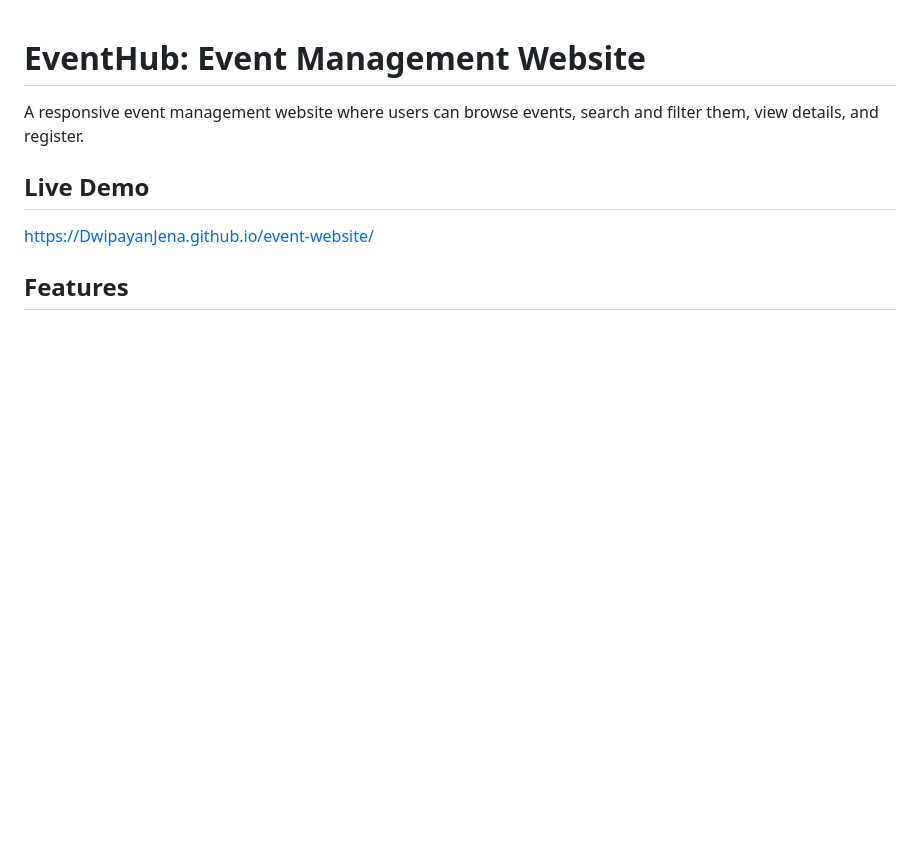
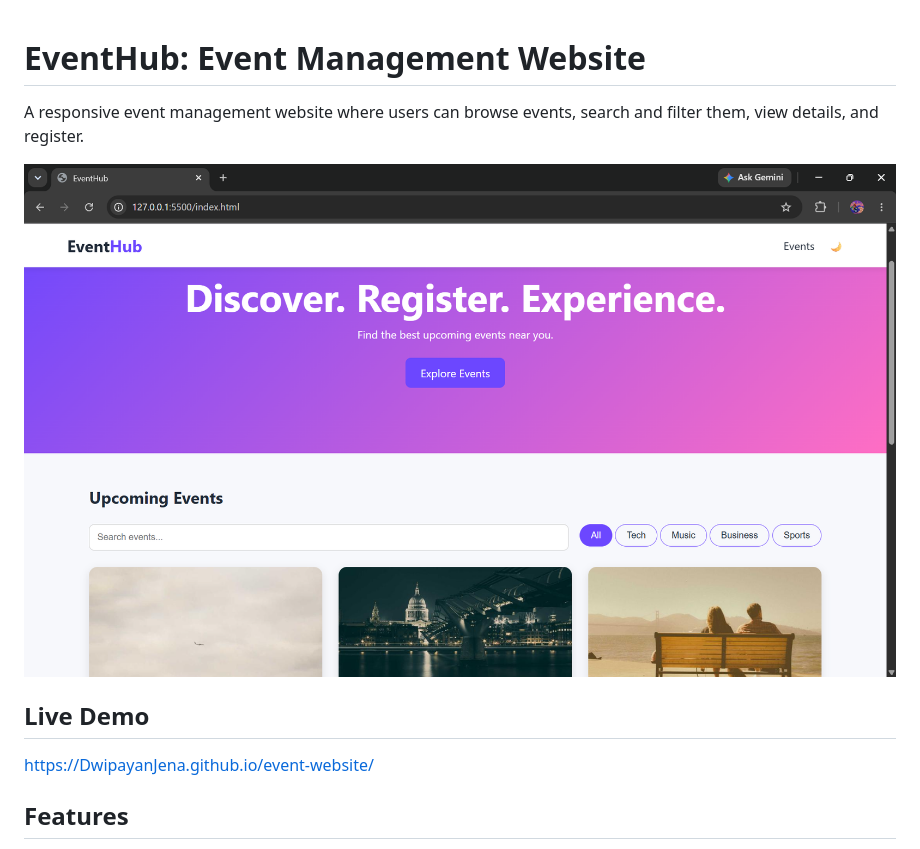
Before and after one commit to DwipayanJena/event-website, a Markdown page: README.md, the part around the change. Drawn GitHub-style; pictures changed too: images/homepage.png (added); blank space fills up the shorter version.

Commit message:
Add homepage screenshot

```diff
--- a/README.md
+++ b/README.md
@@ -1,6 +1,9 @@
 # EventHub: Event Management Website
 
 A responsive event management website where users can browse events, search and filter them, view details, and register.
+
+![EventHub homepage](images/homepage.png)
+
 
 ## Live Demo
 https://DwipayanJena.github.io/event-website/
```
